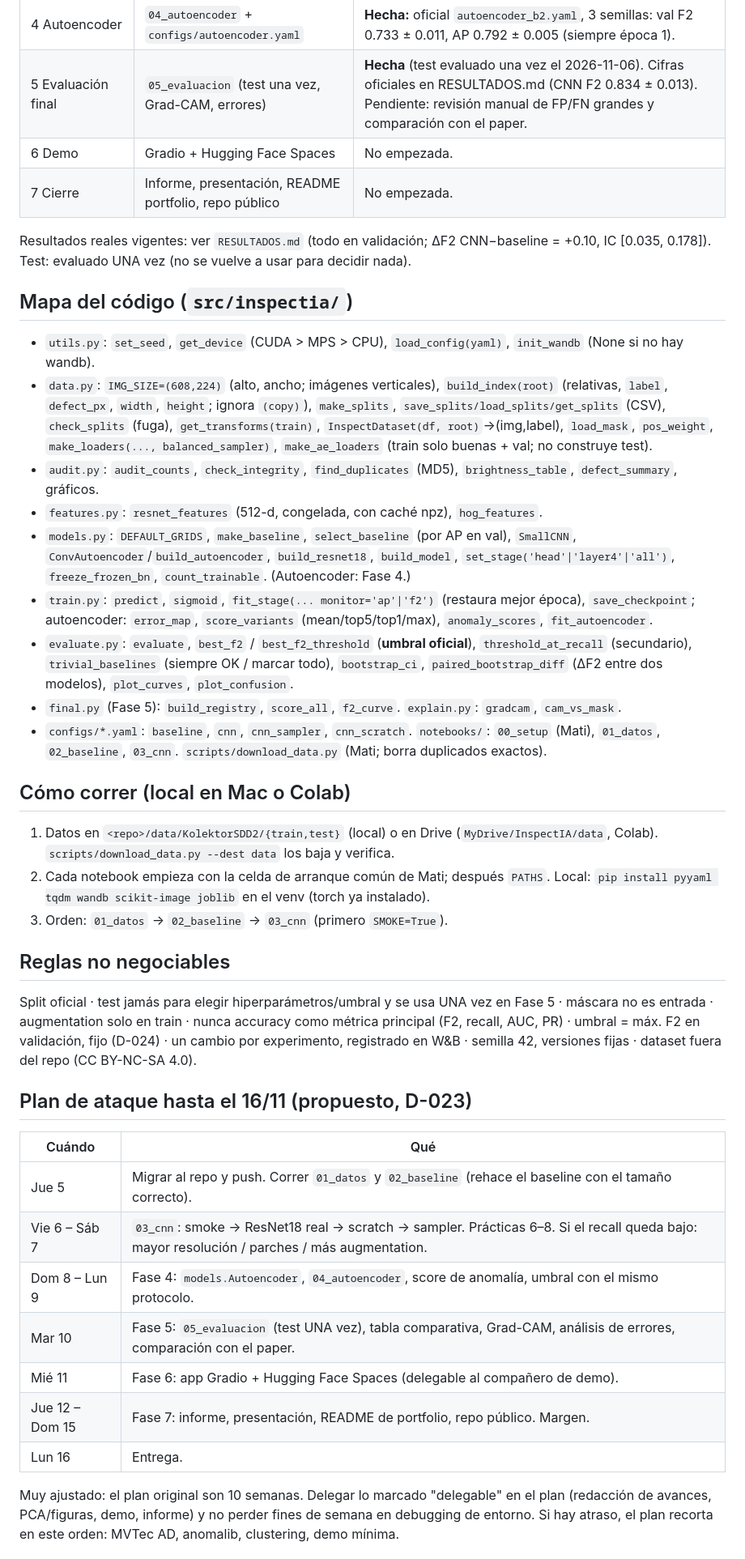
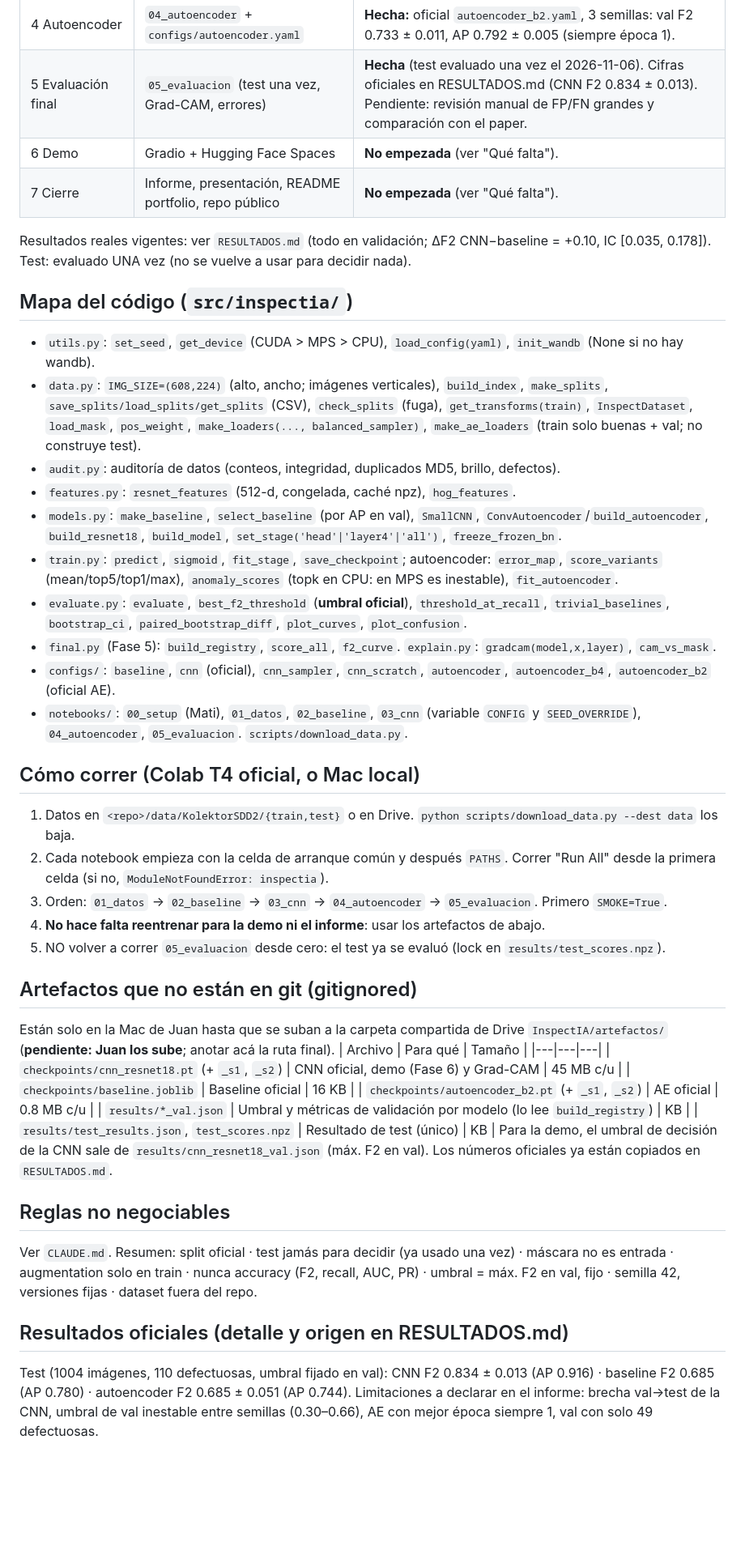
Before and after one commit to matifleman/inspectia, a Markdown page: docs/ESTADO.md, the part around one of its changes. Shown at 81% size. GitHub-like rendering; blank space fills up the shorter version.

Commit message:
docs: handoff al equipo (CLAUDE.md, ESTADO actualizado, tareas pendientes)

```diff
--- a/docs/ESTADO.md
+++ b/docs/ESTADO.md
@@ -21,39 +24,44 @@
 | 3 CNN | `03_cnn` + configs (ResNet18, sampler, scratch) | **Hecha** (las 3 configs corridas): oficial = `cnn.yaml` (val F2 0.918, AP 0.955). 3 semillas hechas: F2 0.923 ± 0.005, AP 0.956 ± 0.001. |
 | 4 Autoencoder | `04_autoencoder` + `configs/autoencoder.yaml` | **Hecha:** oficial `autoencoder_b2.yaml`, 3 semillas: val F2 0.733 ± 0.011, AP 0.792 ± 0.005 (siempre época 1). |
 | 5 Evaluación final | `05_evaluacion` (test una vez, Grad-CAM, errores) | **Hecha** (test evaluado una vez el 2026-11-06). Cifras oficiales en RESULTADOS.md (CNN F2 0.834 ± 0.013). Pendiente: revisión manual de FP/FN grandes y comparación con el paper. |
-| 6 Demo | Gradio + Hugging Face Spaces | No empezada. |
-| 7 Cierre | Informe, presentación, README portfolio, repo público | No empezada. |
+| 6 Demo | Gradio + Hugging Face Spaces | **No empezada** (ver "Qué falta"). |
+| 7 Cierre | Informe, presentación, README portfolio, repo público | **No empezada** (ver "Qué falta"). |
 
 Resultados reales vigentes: ver `RESULTADOS.md` (todo en validación; ΔF2 CNN−baseline = +0.10, IC [0.035, 0.178]). Test: evaluado UNA vez (no se vuelve a usar para decidir nada).
 
 ## Mapa del código (`src/inspectia/`)
 - `utils.py`: `set_seed`, `get_device` (CUDA > MPS > CPU), `load_config(yaml)`, `init_wandb` (None si no hay wandb).
-- `data.py`: `IMG_SIZE=(608,224)` (alto, ancho; imágenes verticales), `build_index(root)` (relativas, `label`, `defect_px`, `width`, `height`; ignora `(copy)`), `make_splits`, `save_splits/load_splits/get_splits` (CSV), `check_splits` (fuga), `get_transforms(train)`, `InspectDataset(df, root)`→(img,label), `load_mask`, `pos_weight`, `make_loaders(..., balanced_sampler)`, `make_ae_loaders` (train solo buenas + val; no construye test).
-- `audit.py`: `audit_counts`, `check_integrity`, `find_duplicates` (MD5), `brightness_table`, `defect_summary`, gráficos.
-- `features.py`: `resnet_features` (512-d, congelada, con caché npz), `hog_features`.
-- `models.py`: `DEFAULT_GRIDS`, `make_baseline`, `select_baseline` (por AP en val), `SmallCNN`, `ConvAutoencoder`/`build_autoencoder`, `build_resnet18`, `build_model`, `set_stage('head'|'layer4'|'all')`, `freeze_frozen_bn`, `count_trainable`. (Autoencoder: Fase 4.)
-- `train.py`: `predict`, `sigmoid`, `fit_stage(... monitor='ap'|'f2')` (restaura mejor época), `save_checkpoint`; autoencoder: `error_map`, `score_variants` (mean/top5/top1/max), `anomaly_scores`, `fit_autoencoder`.
-- `evaluate.py`: `evaluate`, `best_f2` / `best_f2_threshold` (**umbral oficial**), `threshold_at_recall` (secundario), `trivial_baselines` (siempre OK / marcar todo), `bootstrap_ci`, `paired_bootstrap_diff` (ΔF2 entre dos modelos), `plot_curves`, `plot_confusion`.
-- `final.py` (Fase 5): `build_registry`, `score_all`, `f2_curve`. `explain.py`: `gradcam`, `cam_vs_mask`.
-- `configs/*.yaml`: `baseline`, `cnn`, `cnn_sampler`, `cnn_scratch`. `notebooks/`: `00_setup` (Mati), `01_datos`, `02_baseline`, `03_cnn`. `scripts/download_data.py` (Mati; borra duplicados exactos).
+- `data.py`: `IMG_SIZE=(608,224)` (alto, ancho; imágenes verticales), `build_index`, `make_splits`, `save_splits/load_splits/get_splits` (CSV), `check_splits` (fuga), `get_transforms(train)`, `InspectDataset`, `load_mask`, `pos_weight`, `make_loaders(..., balanced_sampler)`, `make_ae_loaders` (train solo buenas + val; no construye test).
+- `audit.py`: auditoría de datos (conteos, integridad, duplicados MD5, brillo, defectos).
+- `features.py`: `resnet_features` (512-d, congelada, caché npz), `hog_features`.
+- `models.py`: `make_baseline`, `select_baseline` (por AP en val), `SmallCNN`, `ConvAutoencoder`/`build_autoencoder`, `build_resnet18`, `build_model`, `set_stage('head'|'layer4'|'all')`, `freeze_frozen_bn`.
+- `train.py`: `predict`, `sigmoid`, `fit_stage`, `save_checkpoint`; autoencoder: `error_map`, `score_variants` (mean/top5/top1/max), `anomaly_scores` (topk en CPU: en MPS es inestable), `fit_autoencoder`.
+- `evaluate.py`: `evaluate`, `best_f2_threshold` (**umbral oficial**), `threshold_at_recall`, `trivial_baselines`, `bootstrap_ci`, `paired_bootstrap_diff`, `plot_curves`, `plot_confusion`.
+- `final.py` (Fase 5): `build_registry`, `score_all`, `f2_curve`. `explain.py`: `gradcam(model,x,layer)`, `cam_vs_mask`.
+- `configs/`: `baseline`, `cnn` (oficial), `cnn_sampler`, `cnn_scratch`, `autoencoder`, `autoencoder_b4`, `autoencoder_b2` (oficial AE).
+- `notebooks/`: `00_setup` (Mati), `01_datos`, `02_baseline`, `03_cnn` (variable `CONFIG` y `SEED_OVERRIDE`), `04_autoencoder`, `05_evaluacion`. `scripts/download_data.py`.
 
-## Cómo correr (local en Mac o Colab)
-1. Datos en `<repo>/data/KolektorSDD2/{train,test}` (local) o en Drive (`MyDrive/InspectIA/data`, Colab). `scripts/download_data.py --dest data` los baja y verifica.
-2. Cada notebook empieza con la celda de arranque común de Mati; después `PATHS`. Local: `pip install pyyaml tqdm wandb scikit-image joblib` en el venv (torch ya instalado).
-3. Orden: `01_datos` → `02_baseline` → `03_cnn` (primero `SMOKE=True`).
+## Cómo correr (Colab T4 oficial, o Mac local)
+1. Datos en `<repo>/data/KolektorSDD2/{train,test}` o en Drive. `python scripts/download_data.py --dest data` los baja.
+2. Cada notebook empieza con la celda de arranque común y después `PATHS`. Correr "Run All" desde la primera celda (si no, `ModuleNotFoundError: inspectia`).
+3. Orden: `01_datos` → `02_baseline` → `03_cnn` → `04_autoencoder` → `05_evaluacion`. Primero `SMOKE=True`.
+4. **No hace falta reentrenar para la demo ni el informe**: usar los artefactos de abajo.
+5. NO volver a correr `05_evaluacion` desde cero: el test ya se evaluó (lock en `results/test_scores.npz`).
+
+## Artefactos que no están en git (gitignored)
+Están solo en la Mac de Juan hasta que se suban a la carpeta compartida de Drive `InspectIA/artefactos/` (**pendiente: Juan los sube**; anotar acá la ruta final).
+| Archivo | Para qué | Tamaño |
+|---|---|---|
+| `checkpoints/cnn_resnet18.pt` (+ `_s1`, `_s2`) | CNN oficial, demo (Fase 6) y Grad-CAM | 45 MB c/u |
+| `checkpoints/baseline.joblib` | Baseline oficial | 16 KB |
+| `checkpoints/autoencoder_b2.pt` (+ `_s1`, `_s2`) | AE oficial | 0.8 MB c/u |
+| `results/*_val.json` | Umbral y métricas de validación por modelo (lo lee `build_registry`) | KB |
+| `results/test_results.json`, `test_scores.npz` | Resultado de test (único) | KB |
+Para la demo, el umbral de decisión de la CNN sale de `results/cnn_resnet18_val.json` (máx. F2 en val). Los números oficiales ya están copiados en `RESULTADOS.md`.
 
 ## Reglas no negociables
-Split oficial · test jamás para elegir hiperparámetros/umbral y se usa UNA vez en Fase 5 · máscara no es entrada · augmentation solo en train · nunca accuracy como métrica principal (F2, recall, AUC, PR) · umbral = máx. F2 en validación, fijo (D-024) · un cambio por experimento, registrado en W&B · semilla 42, versiones fijas · dataset fuera del repo (CC BY-NC-SA 4.0).
+Ver `CLAUDE.md`. Resumen: split oficial · test jamás para decidir (ya usado una vez) · máscara no es entrada · augmentation solo en train · nunca accuracy (F2, recall, AUC, PR) · umbral = máx. F2 en val, fijo · semilla 42, versiones fijas · dataset fuera del repo.
 
-## Plan de ataque hasta el 16/11 (propuesto, D-023)
-| Cuándo | Qué |
-|---|---|
-| Jue 5 | Migrar al repo y push. Correr `01_datos` y `02_baseline` (rehace el baseline con el tamaño correcto). |
-| Vie 6 – Sáb 7 | `03_cnn`: smoke → ResNet18 real → scratch → sampler. Prácticas 6–8. Si el recall queda bajo: mayor resolución / parches / más augmentation. |
-| Dom 8 – Lun 9 | Fase 4: `models.Autoencoder`, `04_autoencoder`, score de anomalía, umbral con el mismo protocolo. |
-| Mar 10 | Fase 5: `05_evaluacion` (test UNA vez), tabla comparativa, Grad-CAM, análisis de errores, comparación con el paper. |
-| Mié 11 | Fase 6: app Gradio + Hugging Face Spaces (delegable al compañero de demo). |
-| Jue 12 – Dom 15 | Fase 7: informe, presentación, README de portfolio, repo público. Margen. |
-| Lun 16 | Entrega. |
-Muy ajustado: el plan original son 10 semanas. Delegar lo marcado "delegable" en el plan (redacción de avances, PCA/figuras, demo, informe) y no perder fines de semana en debugging de entorno. Si hay atraso, el plan recorta en este orden: MVTec AD, anomalib, clustering, demo mínima.
+## Resultados oficiales (detalle y origen en RESULTADOS.md)
+Test (1004 imágenes, 110 defectuosas, umbral fijado en val): CNN F2 0.834 ± 0.013 (AP 0.916) · baseline F2 0.685 (AP 0.780) · autoencoder F2 0.685 ± 0.051 (AP 0.744). Limitaciones a declarar en el informe: brecha val→test de la CNN, umbral de val inestable entre semillas (0.30–0.66), AE con mejor época siempre 1, val con solo 49 defectuosas.
 
```
Also changed, not shown: other parts of docs/ESTADO.md (+23 -11 lines), AGENTS.md (added, +2 -0 lines), CLAUDE.md (added, +35 -0 lines).
